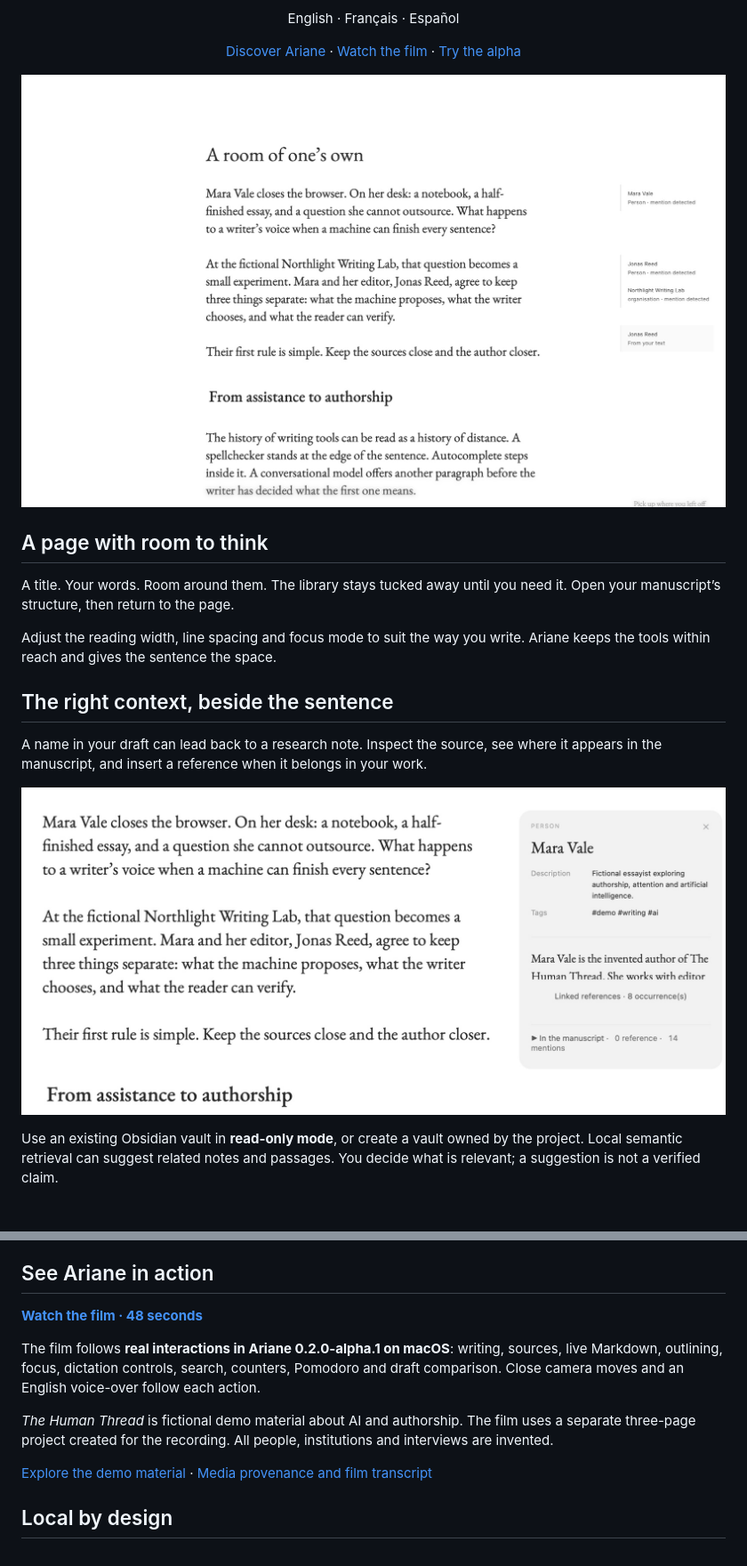
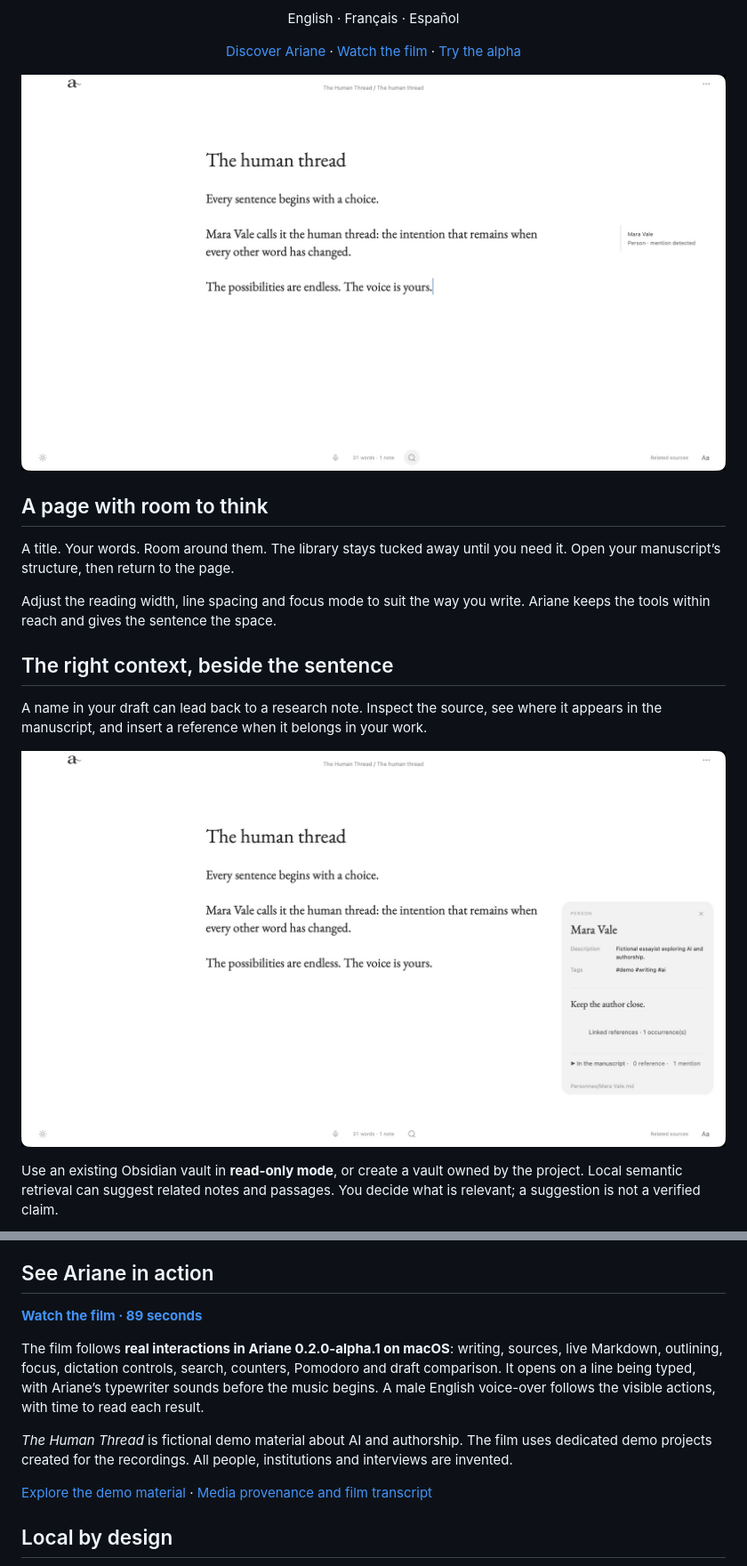
Before and after one commit to absalonCRC/ariane, a Markdown page: README.md, 2 parts joined by grey strips. Shown at 89% size. Rendered like a GitHub page; pictures changed too: docs/media/sources.jpg, docs/media/writing.jpg.

```diff
--- a/README.md
+++ b/README.md
@@ -86,11 +86,11 @@ The project stays local in SQLite with readable Markdown mirrors. Ariane detects
 
 ## See Ariane in action
 
-**[Watch the film · 48 seconds](https://github.com/absalonCRC/ariane/raw/refs/heads/main/docs/media/ariane-film.mp4)**
+**[Watch the film · 89 seconds](https://github.com/absalonCRC/ariane/raw/refs/heads/main/docs/media/ariane-film.mp4)**
 
-The film follows **real interactions in Ariane 0.2.0-alpha.1 on macOS**: writing, sources, live Markdown, outlining, focus, dictation controls, search, counters, Pomodoro and draft comparison. Close camera moves and an English voice-over follow each action.
+The film follows **real interactions in Ariane 0.2.0-alpha.1 on macOS**: writing, sources, live Markdown, outlining, focus, dictation controls, search, counters, Pomodoro and draft comparison. It opens on a line being typed, with Ariane’s typewriter sounds before the music begins. A male English voice-over follows the visible actions, with time to read each result.
 
-*The Human Thread* is fictional demo material about AI and authorship. The film uses a separate three-page project created for the recording. All people, institutions and interviews are invented.
+*The Human Thread* is fictional demo material about AI and authorship. The film uses dedicated demo projects created for the recordings. All people, institutions and interviews are invented.
 
 [Explore the demo material](examples/the-human-thread) · [Media provenance and film transcript](docs/media/README.md)
 
```
Also changed, not shown: other parts of README.md (+4 -4 lines), docs/media/README.md (+66 -22 lines), docs/media/film-poster.jpg, docs/media/focus.jpg, docs/media/outliner.jpg, 3 other files.
